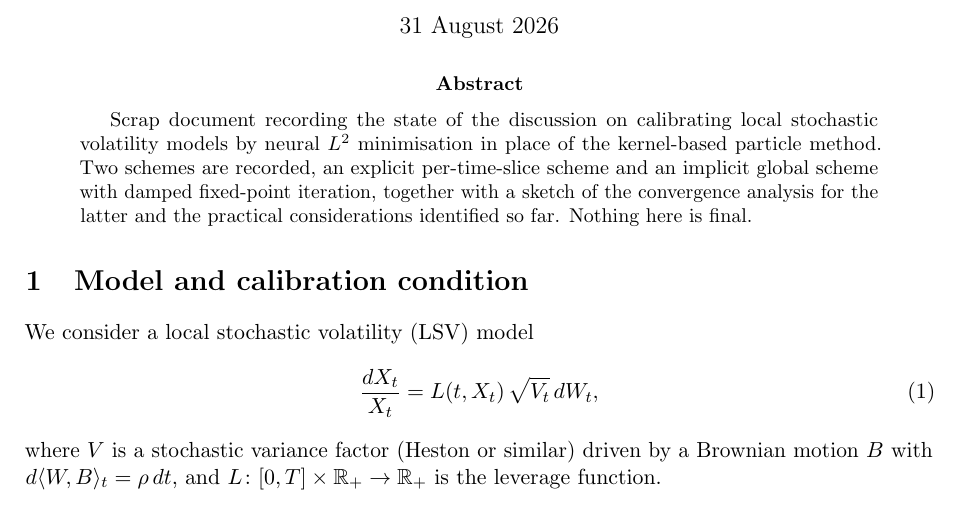
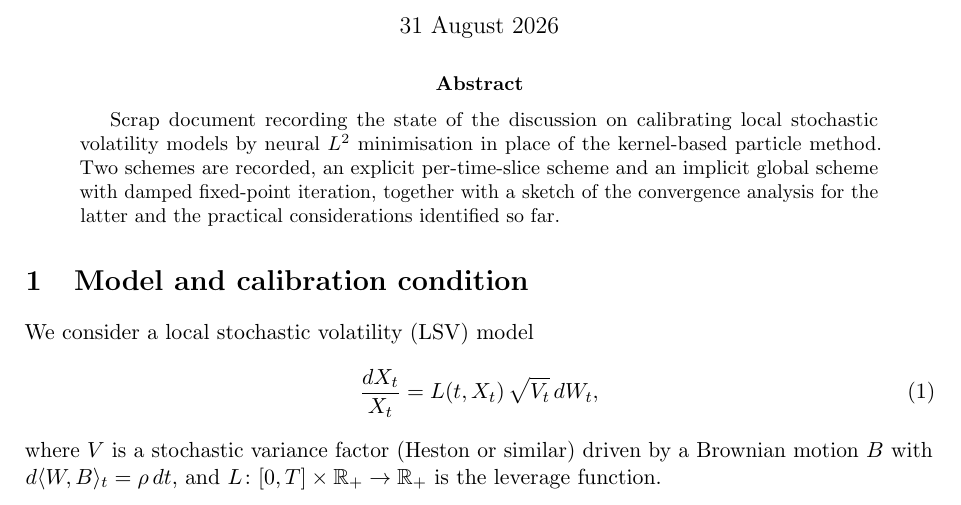
Before and after one commit to odshelley/nn-method-risk, a LaTeX paper (paper/notes.tex): part of page 1 of 6, cut so that both start at the same text. Compiled offline with pdfLaTeX.

Commit message:
Notes: drop 'nothing here is final' from abstracts

```diff
--- a/paper/notes.tex
+++ b/paper/notes.tex
@@ -57,7 +57,7 @@
   kernel-based particle method. Two schemes are recorded, an explicit
   per-time-slice scheme and an implicit global scheme with damped fixed-point
   iteration, together with a sketch of the convergence analysis for the latter
-  and the practical considerations identified so far. Nothing here is final.
+  and the practical considerations identified so far.
 \end{abstract}
 
 \section{Model and calibration condition}\label{sec:setup}
```
Also changed, not shown: paper/notes_convergence.tex (+1 -1 lines).
